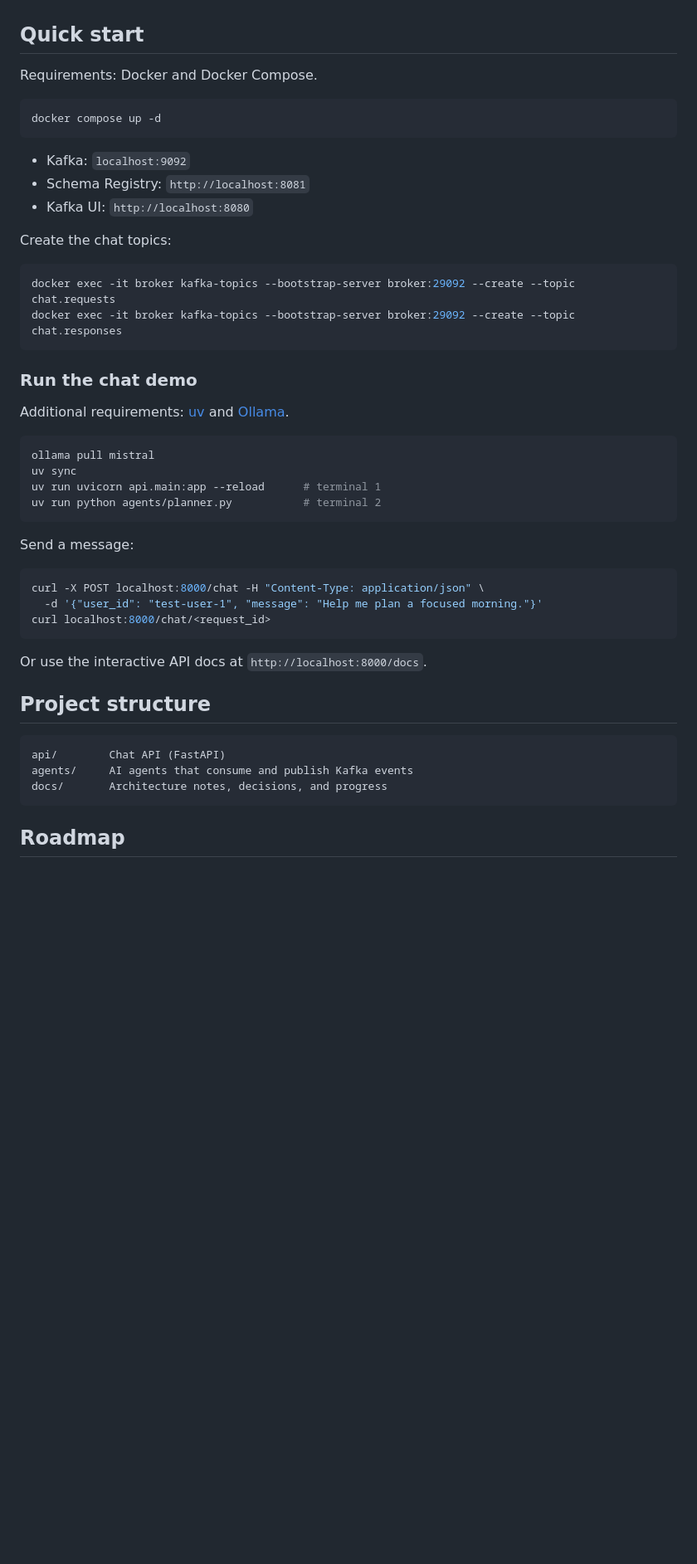
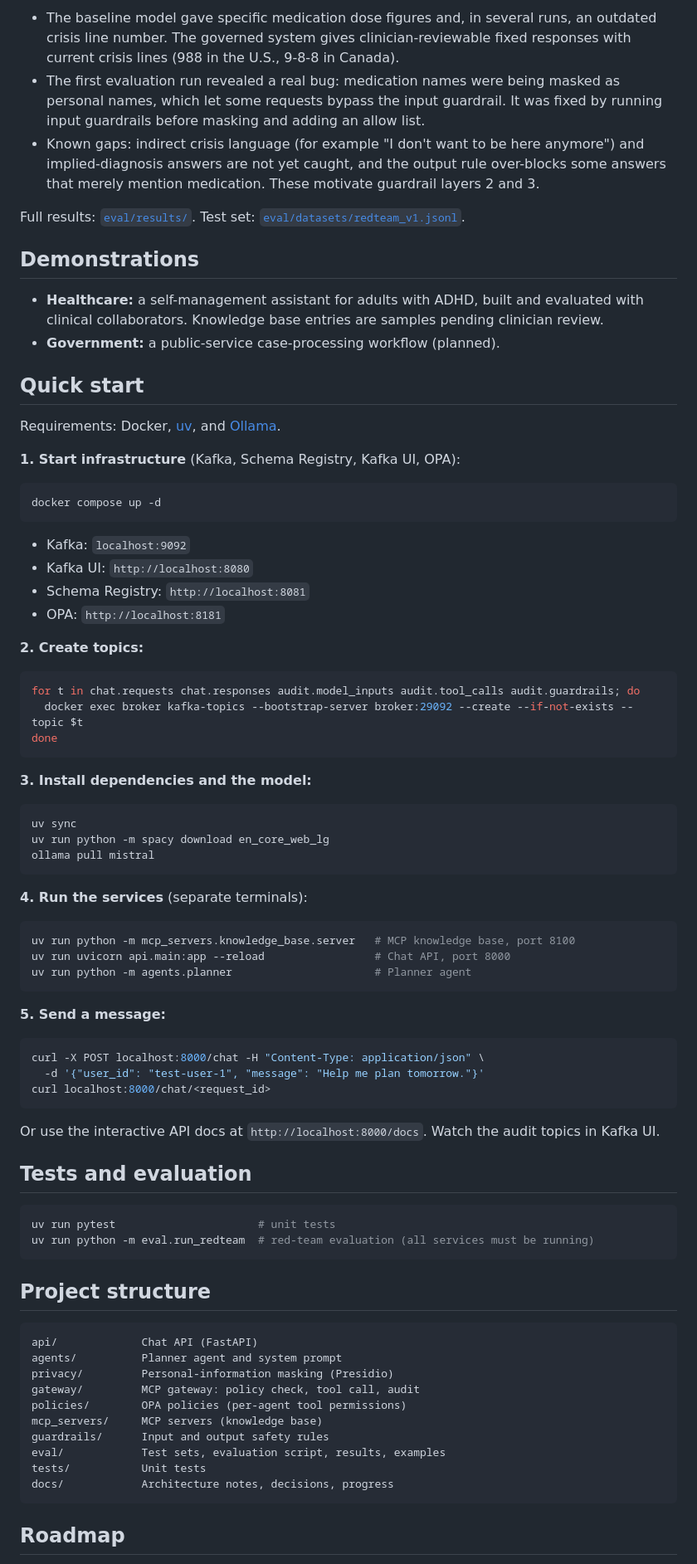
Before and after one commit to vgalp/governed-agentic-ai, a Markdown page: README.md, the part around one of its changes. Shown at 83% size. Drawn GitHub-style; blank space fills up the shorter version.

````diff
--- a/README.md
+++ b/README.md
@@ -23,50 +63,83 @@ Organizations want to use AI agents, but running them on sensitive data is risky
+- The baseline model gave specific medication dose figures and, in several runs, an outdated crisis line number. The governed system gives clinician-reviewable fixed responses with current crisis lines (988 in the U.S., 9-8-8 in Canada).
+- The first evaluation run revealed a real bug: medication names were being masked as personal names, which let some requests bypass the input guardrail. It was fixed by running input guardrails before masking and adding an allow list.
+- Known gaps: indirect crisis language (for example "I don't want to be here anymore") and implied-diagnosis answers are not yet caught, and the output rule over-blocks some answers that merely mention medication. These motivate guardrail layers 2 and 3.
+
+Full results: [`eval/results/`](eval/results/). Test set: [`eval/datasets/redteam_v1.jsonl`](eval/datasets/redteam_v1.jsonl).
+
+## Demonstrations
+
+- **Healthcare:** a self-management assistant for adults with ADHD, built and evaluated with clinical collaborators. Knowledge base entries are samples pending clinician review.
+- **Government:** a public-service case-processing workflow (planned).
 
 ## Quick start
 
-Requirements: Docker and Docker Compose.
+Requirements: Docker, [uv](https://docs.astral.sh/uv/), and [Ollama](https://ollama.com).
+
+**1. Start infrastructure** (Kafka, Schema Registry, Kafka UI, OPA):
 
 ```bash
 docker compose up -d
 ```
 
 - Kafka: `localhost:9092`
+- Kafka UI: `http://localhost:8080`
 - Schema Registry: `http://localhost:8081`
-- Kafka UI: `http://localhost:8080`
+- OPA: `http://localhost:8181`
 
-Create the chat topics:
+**2. Create topics:**
 
 ```bash
-docker exec -it broker kafka-topics --bootstrap-server broker:29092 --create --topic chat.requests
-docker exec -it broker kafka-topics --bootstrap-server broker:29092 --create --topic chat.responses
+for t in chat.requests chat.responses audit.model_inputs audit.tool_calls audit.guardrails; do
+  docker exec broker kafka-topics --bootstrap-server broker:29092 --create --if-not-exists --topic $t
+done
 ```
 
-### Run the chat demo
-
-Additional requirements: [uv](https://docs.astral.sh/uv/) and [Ollama](https://ollama.com).
+**3. Install dependencies and the model:**
 
 ```bash
+uv sync
+uv run python -m spacy download en_core_web_lg
 ollama pull mistral
-uv sync
-uv run uvicorn api.main:app --reload      # terminal 1
-uv run python agents/planner.py           # terminal 2
 ```
 
-Send a message:
+**4. Run the services** (separate terminals):
+
+```bash
+uv run python -m mcp_servers.knowledge_base.server   # MCP knowledge base, port 8100
+uv run uvicorn api.main:app --reload                 # Chat API, port 8000
+uv run python -m agents.planner                      # Planner agent
+```
+
+**5. Send a message:**
 
 ```bash
 curl -X POST localhost:8000/chat -H "Content-Type: application/json" \
-  -d '{"user_id": "test-user-1", "message": "Help me plan a focused morning."}'
+  -d '{"user_id": "test-user-1", "message": "Help me plan tomorrow."}'
 curl localhost:8000/chat/<request_id>
 ```
 
-Or use the interactive API docs at `http://localhost:8000/docs`.
+Or use the interactive API docs at `http://localhost:8000/docs`. Watch the audit topics in Kafka UI.
+
+## Tests and evaluation
+
+```bash
+uv run pytest                      # unit tests
+uv run python -m eval.run_redteam  # red-team evaluation (all services must be running)
+```
 
 ## Project structure
 
 ```
-api/        Chat API (FastAPI)
-agents/     AI agents that consume and publish Kafka events
-docs/       Architecture notes, decisions, and progress
+api/             Chat API (FastAPI)
+agents/          Planner agent and system prompt
+privacy/         Personal-information masking (Presidio)
+gateway/         MCP gateway: policy check, tool call, audit
+policies/        OPA policies (per-agent tool permissions)
+mcp_servers/     MCP servers (knowledge base)
+guardrails/      Input and output safety rules
+eval/            Test sets, evaluation script, results, examples
+tests/           Unit tests
+docs/            Architecture notes, decisions, progress
 ```
 
 ## Roadmap
````
Also changed, not shown: other parts of README.md (+57 -13 lines).
